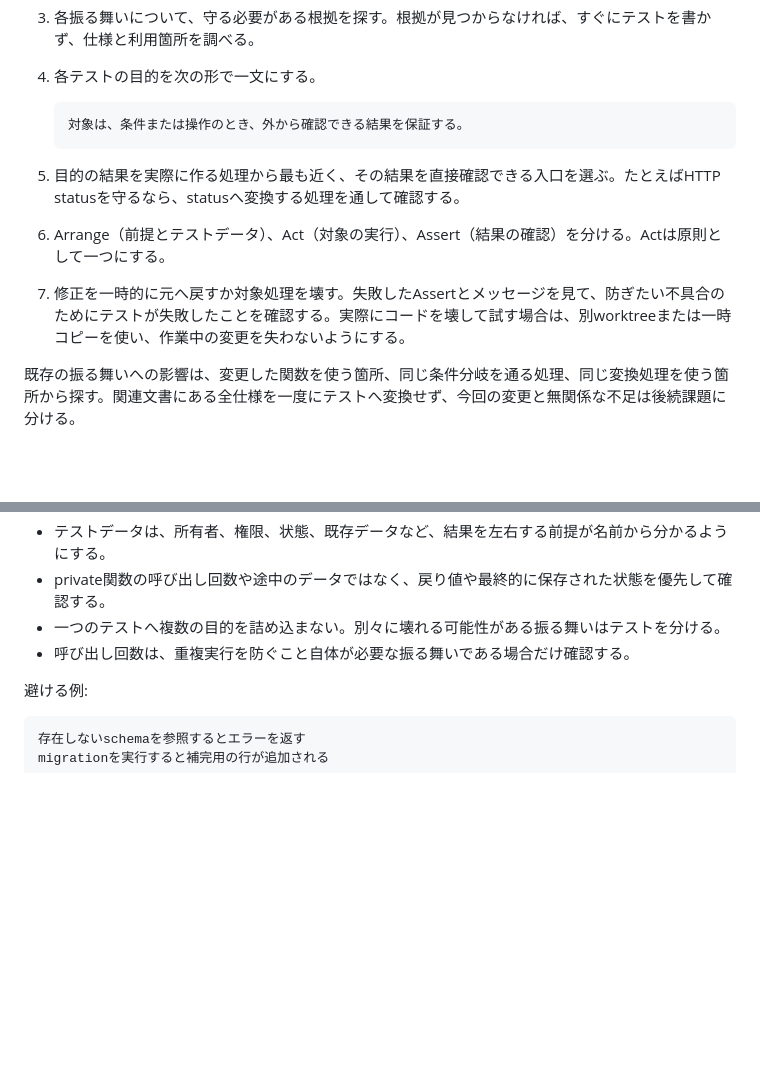
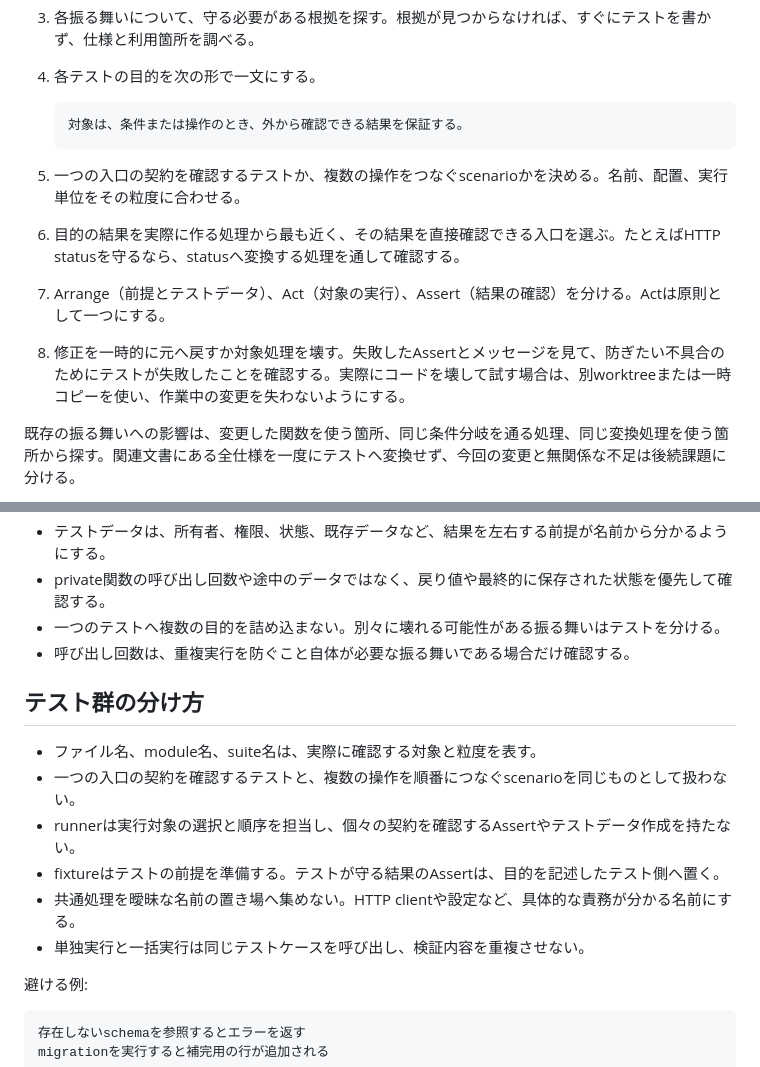
Before and after one commit to hrtk91/personal-skills, a Markdown page: skills/test-design/SKILL.md, 2 parts joined by grey strips. GitHub-like rendering; blank space fills up the shorter version.

````diff
--- a/skills/test-design/SKILL.md
+++ b/skills/test-design/SKILL.md
@@ -25,9 +25,10 @@ description: 仕様変更、バグ修正、回帰防止のテストを設計・
    対象は、条件または操作のとき、外から確認できる結果を保証する。
    ```
 
-5. 目的の結果を実際に作る処理から最も近く、その結果を直接確認できる入口を選ぶ。たとえばHTTP statusを守るなら、statusへ変換する処理を通して確認する。
-6. Arrange（前提とテストデータ）、Act（対象の実行）、Assert（結果の確認）を分ける。Actは原則として一つにする。
-7. 修正を一時的に元へ戻すか対象処理を壊す。失敗したAssertとメッセージを見て、防ぎたい不具合のためにテストが失敗したことを確認する。実際にコードを壊して試す場合は、別worktreeまたは一時コピーを使い、作業中の変更を失わないようにする。
+5. 一つの入口の契約を確認するテストか、複数の操作をつなぐscenarioかを決める。名前、配置、実行単位をその粒度に合わせる。
+6. 目的の結果を実際に作る処理から最も近く、その結果を直接確認できる入口を選ぶ。たとえばHTTP statusを守るなら、statusへ変換する処理を通して確認する。
+7. Arrange（前提とテストデータ）、Act（対象の実行）、Assert（結果の確認）を分ける。Actは原則として一つにする。
+8. 修正を一時的に元へ戻すか対象処理を壊す。失敗したAssertとメッセージを見て、防ぎたい不具合のためにテストが失敗したことを確認する。実際にコードを壊して試す場合は、別worktreeまたは一時コピーを使い、作業中の変更を失わないようにする。
 
 既存の振る舞いへの影響は、変更した関数を使う箇所、同じ条件分岐を通る処理、同じ変換処理を使う箇所から探す。関連文書にある全仕様を一度にテストへ変換せず、今回の変更と無関係な不足は後続課題に分ける。
 
@@ -54,6 +55,15 @@ description: 仕様変更、バグ修正、回帰防止のテストを設計・
 - private関数の呼び出し回数や途中のデータではなく、戻り値や最終的に保存された状態を優先して確認する。
 - 一つのテストへ複数の目的を詰め込まない。別々に壊れる可能性がある振る舞いはテストを分ける。
 - 呼び出し回数は、重複実行を防ぐこと自体が必要な振る舞いである場合だけ確認する。
+
+## テスト群の分け方
+
+- ファイル名、module名、suite名は、実際に確認する対象と粒度を表す。
+- 一つの入口の契約を確認するテストと、複数の操作を順番につなぐscenarioを同じものとして扱わない。
+- runnerは実行対象の選択と順序を担当し、個々の契約を確認するAssertやテストデータ作成を持たない。
+- fixtureはテストの前提を準備する。テストが守る結果のAssertは、目的を記述したテスト側へ置く。
+- 共通処理を曖昧な名前の置き場へ集めない。HTTP clientや設定など、具体的な責務が分かる名前にする。
+- 単独実行と一括実行は同じテストケースを呼び出し、検証内容を重複させない。
 
 避ける例:
 
````
Also changed, not shown: skills/review-test-quality/SKILL.md (+11 -2 lines).
